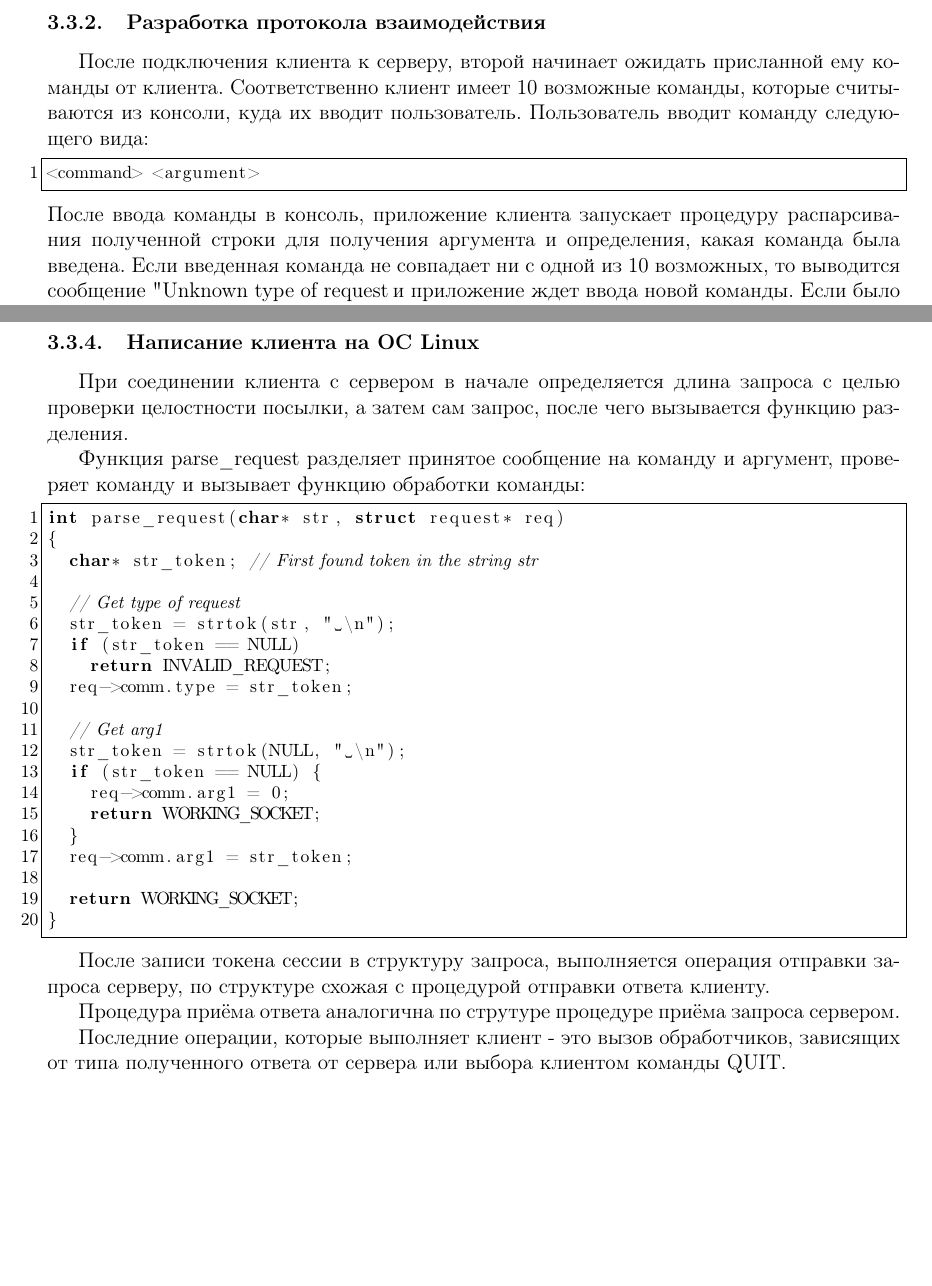
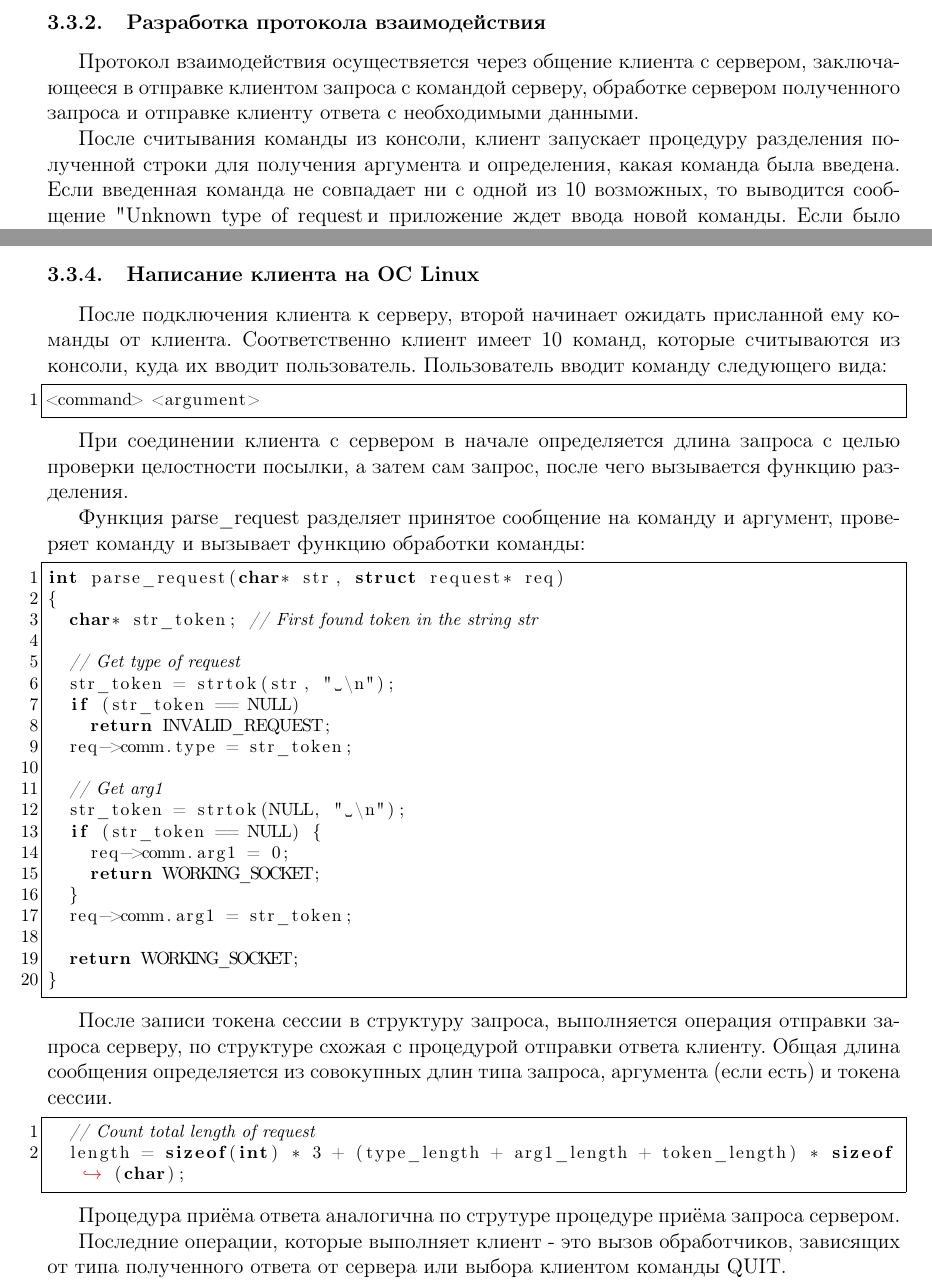
Before and after one commit to h31/NetworksLab2018, a LaTeX document (report/report.tex): two parts of pages 9 and 15 of 25, joined at a grey line, cut so that both start at the same text, the shorter picture padded with empty space. Compiled offline with pdfLaTeX.

Commit message:
Final report edit

```diff
--- a/report/report.tex
+++ b/report/report.tex
@@ -267,11 +267,10 @@ ssize_t sendto(int sockfd, const void *buf, size_t len, int flags, const struct
 
 Сначала необходимо разработать собственный протокол взаимодействия клиента и сервера. Далее необходимо написать клиент-серверное приложение , работающее согласно разработанному протоколу и реализующее заданную функциональность.
 \subsubsection{Разработка протокола взаимодействия}
-После подключения клиента к серверу, второй начинает ожидать присланной ему команды от клиента. Соответственно клиент имеет 10 возможные команды, которые считываются из консоли, куда их вводит пользователь. Пользователь вводит команду следующего вида:
-\begin{lstlisting}
-<command> <argument>
-\end{lstlisting}
-После ввода команды в консоль, приложение клиента запускает процедуру распарсивания полученной строки для получения аргумента и определения, какая команда была введена. Если введенная команда не совпадает ни с одной из 10 возможных, то выводится сообщение "Unknown type of request", и приложение ждет ввода новой команды. Если было обнаружено совпадение с одной из возможных команд, то вызывается функция общения с сервером. Далее представлено взаимодействие клиента и сервера друг с другом при вводе различных команд.
+
+Протокол взаимодействия осуществяется через общение клиента с сервером, заключающееся в отправке клиентом запроса с командой серверу, обработке сервером полученного запроса и отправке клиенту ответа с необходимыми данными.
+
+После считывания команды из консоли, клиент запускает процедуру разделения полученной строки для получения аргумента и определения, какая команда была введена. Если введенная команда не совпадает ни с одной из 10 возможных, то выводится сообщение "Unknown type of request", и приложение ждет ввода новой команды. Если было обнаружено совпадение с одной из возможных команд, то вызывается функция общения с сервером. Далее представлено взаимодействие клиента и сервера друг с другом при вводе различных команд.
 
 \begin{itemize}
 \item Команда регистрации пользователя в базе сервера (REG <login>)
@@ -602,6 +601,12 @@ int check_token(int sockfd, struct request req)
 
 \subsubsection{Написание клиента на ОС Linux}
 
+После подключения клиента к серверу, второй начинает ожидать присланной ему команды от клиента. Соответственно клиент имеет 10 команд, которые считываются из консоли, куда их вводит пользователь. Пользователь вводит команду следующего вида:
+
+\begin{lstlisting}
+<command> <argument>
+\end{lstlisting}
+
 При соединении клиента с сервером в начале определяется длина запроса с целью проверки целостности посылки, а затем сам запрос, после чего вызывается функцию разделения.
 
 Функция parse\_request разделяет принятое сообщение на команду и аргумент, проверяет команду и вызывает функцию обработки команды:
@@ -629,7 +634,12 @@ int parse_request(char* str, struct request* req)
 }
 \end{lstlisting}
 
-После записи токена сессии в структуру запроса, выполняется операция отправки запроса серверу, по структуре схожая с процедурой отправки ответа клиенту.
+После записи токена сессии в структуру запроса, выполняется операция отправки запроса серверу, по структуре схожая с процедурой отправки ответа клиенту. Общая длина сообщения определяется из совокупных длин типа запроса, аргумента (если есть) и токена сессии.
+
+\begin{lstlisting}
+	// Count total length of request
+	length = sizeof(int) * 3 + (type_length + arg1_length + token_length) * sizeof(char);
+\end{lstlisting}
 
 Процедура приёма ответа аналогична по струтуре процедуре приёма запроса сервером.
 
```
Also changed, not shown: report/report.pdf, report/report.tex (8 more changed lines).
